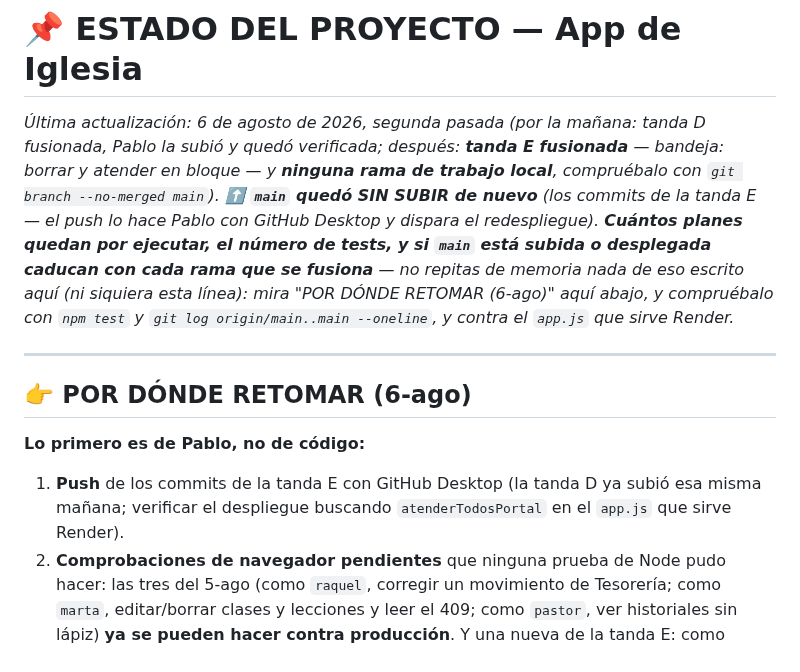
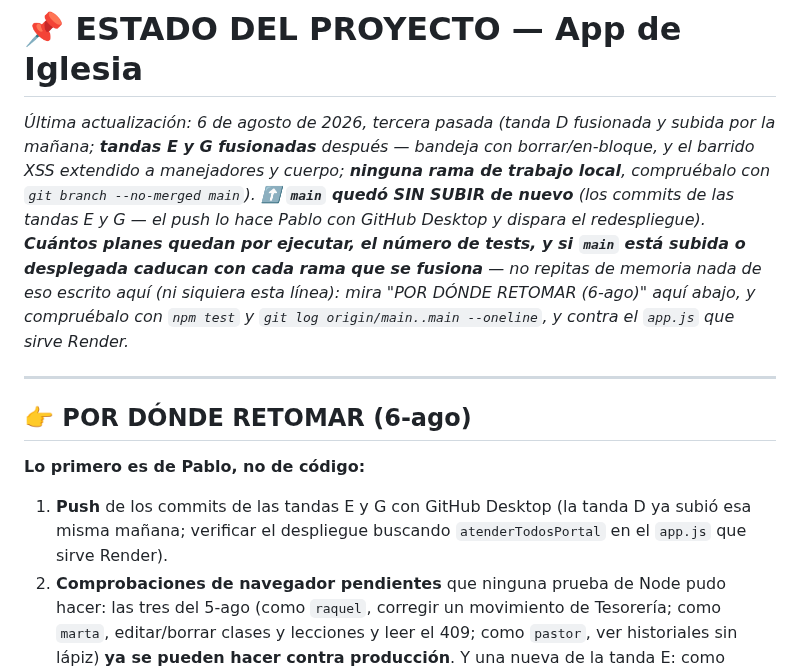
Before and after one commit to 77pablo/iglesia-app, a Markdown page: ESTADO.md, the part around one of its changes. GitHub-like rendering.

```diff
--- a/ESTADO.md
+++ b/ESTADO.md
@@ -1,12 +1,12 @@
 # 📌 ESTADO DEL PROYECTO — App de Iglesia
-*Última actualización: 6 de agosto de 2026, segunda pasada (por la mañana: tanda D fusionada, Pablo la subió y quedó verificada; después: **tanda E fusionada** — bandeja: borrar y atender en bloque — y **ninguna rama de trabajo local**, compruébalo con `git branch --no-merged main`). ⬆️ **`main` quedó SIN SUBIR de nuevo** (los commits de la tanda E — el push lo hace Pablo con GitHub Desktop y dispara el redespliegue). **Cuántos planes quedan por ejecutar, el número de tests, y si `main` está subida o desplegada caducan con cada rama que se fusiona** — no repitas de memoria nada de eso escrito aquí (ni siquiera esta línea): mira "POR DÓNDE RETOMAR (6-ago)" aquí abajo, y compruébalo con `npm test` y `git log origin/main..main --oneline`, y contra el `app.js` que sirve Render.*
+*Última actualización: 6 de agosto de 2026, tercera pasada (tanda D fusionada y subida por la mañana; **tandas E y G fusionadas** después — bandeja con borrar/en-bloque, y el barrido XSS extendido a manejadores y cuerpo; **ninguna rama de trabajo local**, compruébalo con `git branch --no-merged main`). ⬆️ **`main` quedó SIN SUBIR de nuevo** (los commits de las tandas E y G — el push lo hace Pablo con GitHub Desktop y dispara el redespliegue). **Cuántos planes quedan por ejecutar, el número de tests, y si `main` está subida o desplegada caducan con cada rama que se fusiona** — no repitas de memoria nada de eso escrito aquí (ni siquiera esta línea): mira "POR DÓNDE RETOMAR (6-ago)" aquí abajo, y compruébalo con `npm test` y `git log origin/main..main --oneline`, y contra el `app.js` que sirve Render.*
 
 ---
 
 ## 👉 POR DÓNDE RETOMAR (6-ago)
 
 **Lo primero es de Pablo, no de código:**
-1. **Push** de los commits de la tanda E con GitHub Desktop (la tanda D ya subió esa misma mañana; verificar el despliegue buscando `atenderTodosPortal` en el `app.js` que sirve Render).
+1. **Push** de los commits de las tandas E y G con GitHub Desktop (la tanda D ya subió esa misma mañana; verificar el despliegue buscando `atenderTodosPortal` en el `app.js` que sirve Render).
 2. **Comprobaciones de navegador pendientes** que ninguna prueba de Node pudo hacer: las tres del 5-ago (como `raquel`, corregir un movimiento de Tesorería; como `marta`, editar/borrar clases y lecciones y leer el 409; como `pastor`, ver historiales sin lápiz) **ya se pueden hacer contra producción**. Y una nueva de la tanda E: como `pastor`, borrar un mensaje de la bandeja (ver la tarjeta irse sin que la sección de anteriores se pliegue) y marcar todos como atendidos (ver la lista repintada).
 3. Las acciones de Render de siempre siguen abiertas (SMTP, `SUPERADMIN_PASSWORD`, confirmar `R2_*`, `VAPID_*`, abogado) — ver su sección más abajo.
 
```
Also changed, not shown: other parts of ESTADO.md (+44 -1 lines), 2 other files.
